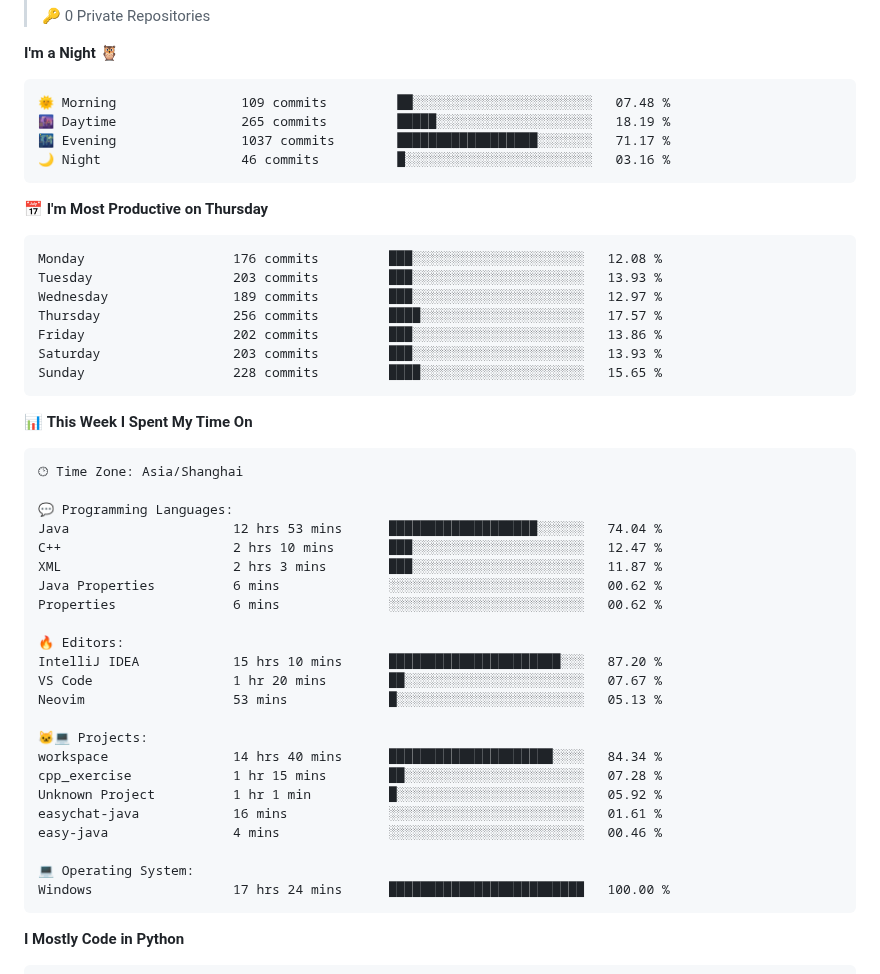
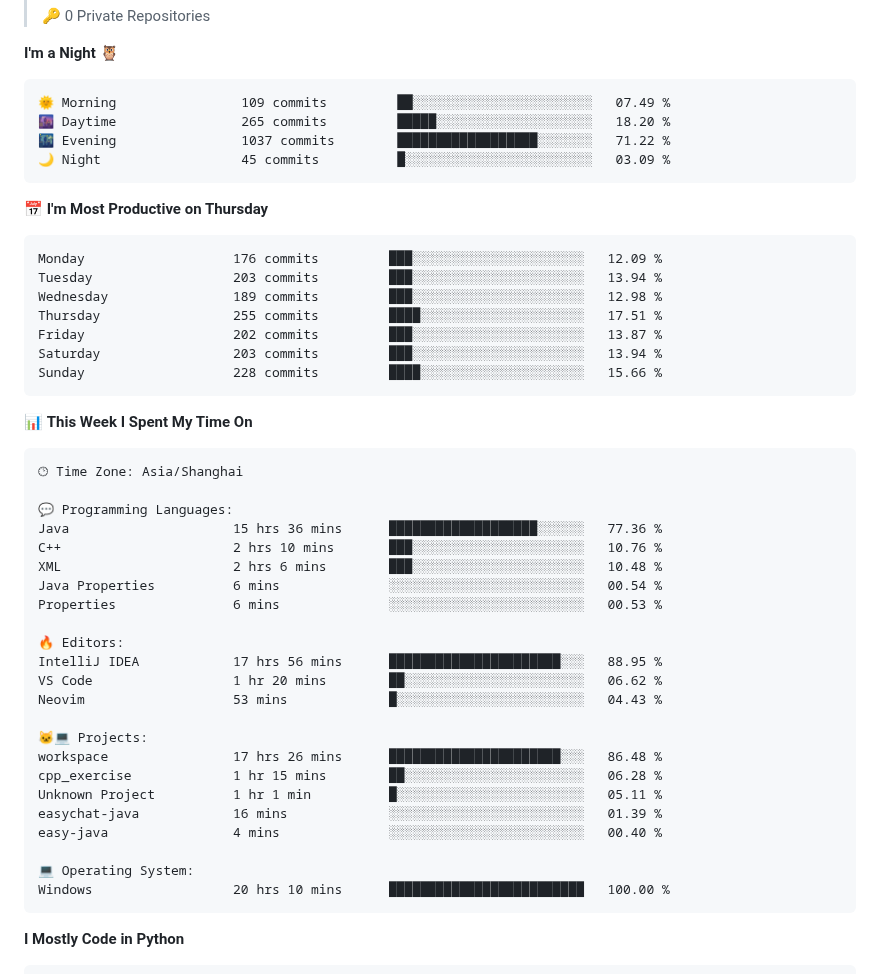
Before and after one commit to drowning-in-codes/drowning-in-codes, a Markdown page: README.md, the part around one of its changes. Drawn GitHub-style.

Commit message:
Updated with Dev Metrics

````diff
--- a/README.md
+++ b/README.md
@@ -76,21 +76,21 @@
 **I'm a Night 🦉**
 
 ```text
-🌞 Morning                109 commits         ██░░░░░░░░░░░░░░░░░░░░░░░   07.48 %
-🌆 Daytime                265 commits         █████░░░░░░░░░░░░░░░░░░░░   18.19 %
-🌃 Evening                1037 commits        ██████████████████░░░░░░░   71.17 %
-🌙 Night                  46 commits          █░░░░░░░░░░░░░░░░░░░░░░░░   03.16 %
+🌞 Morning                109 commits         ██░░░░░░░░░░░░░░░░░░░░░░░   07.49 %
+🌆 Daytime                265 commits         █████░░░░░░░░░░░░░░░░░░░░   18.20 %
+🌃 Evening                1037 commits        ██████████████████░░░░░░░   71.22 %
+🌙 Night                  45 commits          █░░░░░░░░░░░░░░░░░░░░░░░░   03.09 %
 ```
 📅 **I'm Most Productive on Thursday**
 
 ```text
-Monday                   176 commits         ███░░░░░░░░░░░░░░░░░░░░░░   12.08 %
-Tuesday                  203 commits         ███░░░░░░░░░░░░░░░░░░░░░░   13.93 %
-Wednesday                189 commits         ███░░░░░░░░░░░░░░░░░░░░░░   12.97 %
-Thursday                 256 commits         ████░░░░░░░░░░░░░░░░░░░░░   17.57 %
-Friday                   202 commits         ███░░░░░░░░░░░░░░░░░░░░░░   13.86 %
-Saturday                 203 commits         ███░░░░░░░░░░░░░░░░░░░░░░   13.93 %
-Sunday                   228 commits         ████░░░░░░░░░░░░░░░░░░░░░   15.65 %
+Monday                   176 commits         ███░░░░░░░░░░░░░░░░░░░░░░   12.09 %
+Tuesday                  203 commits         ███░░░░░░░░░░░░░░░░░░░░░░   13.94 %
+Wednesday                189 commits         ███░░░░░░░░░░░░░░░░░░░░░░   12.98 %
+Thursday                 255 commits         ████░░░░░░░░░░░░░░░░░░░░░   17.51 %
+Friday                   202 commits         ███░░░░░░░░░░░░░░░░░░░░░░   13.87 %
+Saturday                 203 commits         ███░░░░░░░░░░░░░░░░░░░░░░   13.94 %
+Sunday                   228 commits         ████░░░░░░░░░░░░░░░░░░░░░   15.66 %
 ```
 
 
@@ -100,26 +100,26 @@ Sunday                   228 commits         ████░░░░░░░
 🕑︎ Time Zone: Asia/Shanghai
 
 💬 Programming Languages:
-Java                     12 hrs 53 mins      ███████████████████░░░░░░   74.04 %
-C++                      2 hrs 10 mins       ███░░░░░░░░░░░░░░░░░░░░░░   12.47 %
-XML                      2 hrs 3 mins        ███░░░░░░░░░░░░░░░░░░░░░░   11.87 %
-Java Properties          6 mins              ░░░░░░░░░░░░░░░░░░░░░░░░░   00.62 %
-Properties               6 mins              ░░░░░░░░░░░░░░░░░░░░░░░░░   00.62 %
+Java                     15 hrs 36 mins      ███████████████████░░░░░░   77.36 %
+C++                      2 hrs 10 mins       ███░░░░░░░░░░░░░░░░░░░░░░   10.76 %
+XML                      2 hrs 6 mins        ███░░░░░░░░░░░░░░░░░░░░░░   10.48 %
+Java Properties          6 mins              ░░░░░░░░░░░░░░░░░░░░░░░░░   00.54 %
+Properties               6 mins              ░░░░░░░░░░░░░░░░░░░░░░░░░   00.53 %
 
 🔥 Editors:
-IntelliJ IDEA            15 hrs 10 mins      ██████████████████████░░░   87.20 %
-VS Code                  1 hr 20 mins        ██░░░░░░░░░░░░░░░░░░░░░░░   07.67 %
-Neovim                   53 mins             █░░░░░░░░░░░░░░░░░░░░░░░░   05.13 %
+IntelliJ IDEA            17 hrs 56 mins      ██████████████████████░░░   88.95 %
+VS Code                  1 hr 20 mins        ██░░░░░░░░░░░░░░░░░░░░░░░   06.62 %
+Neovim                   53 mins             █░░░░░░░░░░░░░░░░░░░░░░░░   04.43 %
 
 🐱‍💻 Projects:
-workspace                14 hrs 40 mins      █████████████████████░░░░   84.34 %
-cpp_exercise             1 hr 15 mins        ██░░░░░░░░░░░░░░░░░░░░░░░   07.28 %
-Unknown Project          1 hr 1 min          █░░░░░░░░░░░░░░░░░░░░░░░░   05.92 %
-easychat-java            16 mins             ░░░░░░░░░░░░░░░░░░░░░░░░░   01.61 %
-easy-java                4 mins              ░░░░░░░░░░░░░░░░░░░░░░░░░   00.46 %
+workspace                17 hrs 26 mins      ██████████████████████░░░   86.48 %
+cpp_exercise             1 hr 15 mins        ██░░░░░░░░░░░░░░░░░░░░░░░   06.28 %
+Unknown Project          1 hr 1 min          █░░░░░░░░░░░░░░░░░░░░░░░░   05.11 %
+easychat-java            16 mins             ░░░░░░░░░░░░░░░░░░░░░░░░░   01.39 %
+easy-java                4 mins              ░░░░░░░░░░░░░░░░░░░░░░░░░   00.40 %
 
 💻 Operating System:
-Windows                  17 hrs 24 mins      █████████████████████████   100.00 %
+Windows                  20 hrs 10 mins      █████████████████████████   100.00 %
 ```
 
 **I Mostly Code in Python**
````
Also changed, not shown: other parts of README.md (+2 -2 lines), assets/bar_graph.png.
